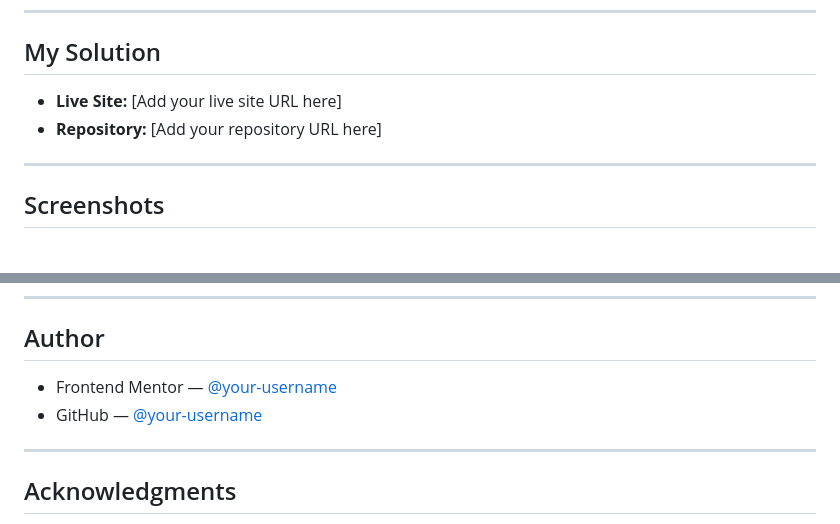
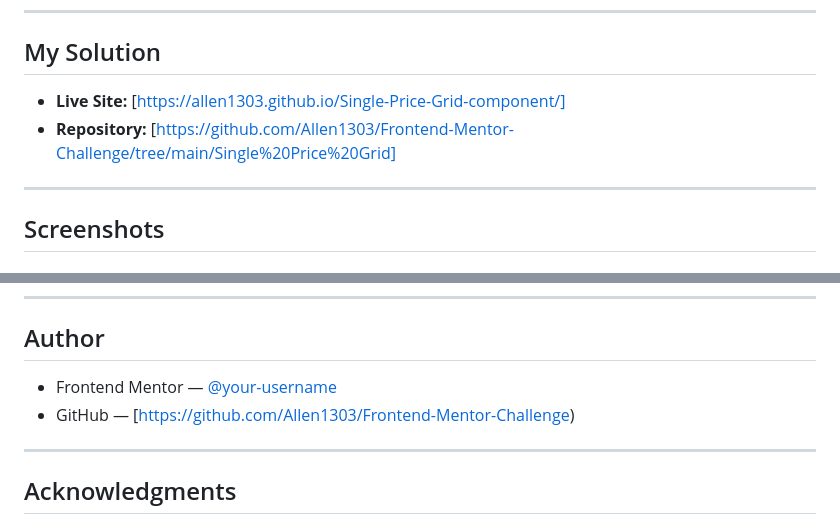
Before and after one commit to Allen1303/Frontend-Mentor-Challenge, a Markdown page: Single Price Grid/README.md, 2 parts joined by grey strips. Drawn GitHub-style.

Commit message:
Update links and author information in README

```diff
--- a/Single Price Grid/README.md
+++ b/Single Price Grid/README.md
@@ -19,8 +19,8 @@ Users should be able to:
 
 ## My Solution
 
-- **Live Site:** [Add your live site URL here]
-- **Repository:** [Add your repository URL here]
+- **Live Site:** [https://allen1303.github.io/Single-Price-Grid-component/]
+- **Repository:** [https://github.com/Allen1303/Frontend-Mentor-Challenge/tree/main/Single%20Price%20Grid]
 
 ---
 
@@ -122,8 +122,8 @@ Writing base styles for mobile (single column) and using `min-width` media queri
 
 ## Author
 
-- Frontend Mentor — [@your-username](https://www.frontendmentor.io/profile/your-username)
-- GitHub — [@your-username](https://github.com/your-username)
+- Frontend Mentor — [@your-username](https://www.frontendmentor.io/profile/Allen1303)
+- GitHub — [https://github.com/Allen1303/Frontend-Mentor-Challenge)
 
 ---
 
```
